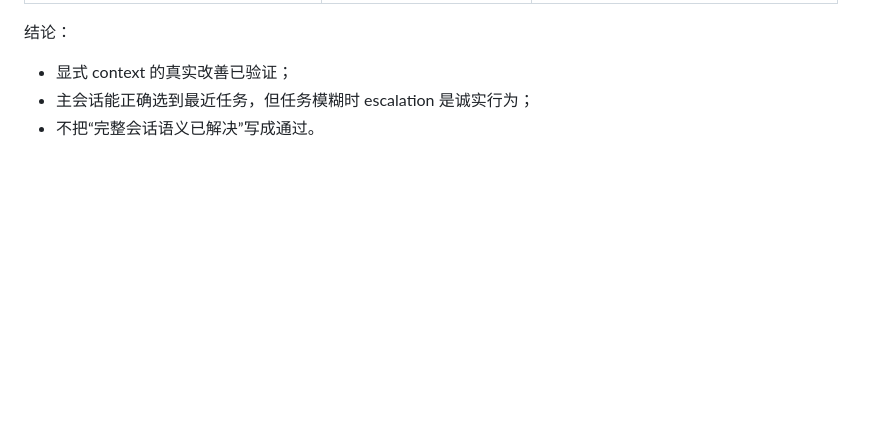
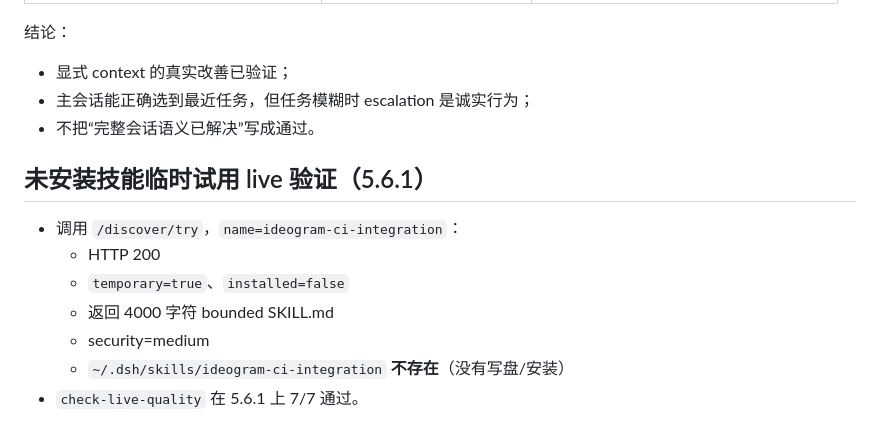
Before and after one commit to bugtakue/dsh-ronge-adaptive-skill-archive, a Markdown page: docs/plan-quality.md, the part around the change. GitHub-like rendering; blank space fills up the shorter version.

Commit message:
docs: verify temporary try of uninstalled skill live

```diff
--- a/docs/plan-quality.md
+++ b/docs/plan-quality.md
@@ -143,3 +143,13 @@ v5.6.1 过滤 system-reminder / available_skills 消息；回归测试覆盖。l
 - 显式 context 的真实改善已验证；
 - 主会话能正确选到最近任务，但任务模糊时 escalation 是诚实行为；
 - 不把“完整会话语义已解决”写成通过。
+
+## 未安装技能临时试用 live 验证（5.6.1）
+
+- 调用 `/discover/try`，`name=ideogram-ci-integration`：
+  - HTTP 200
+  - `temporary=true`、`installed=false`
+  - 返回 4000 字符 bounded SKILL.md
+  - security=medium
+  - `~/.dsh/skills/ideogram-ci-integration` **不存在**（没有写盘/安装）
+- `check-live-quality` 在 5.6.1 上 7/7 通过。
```
Also changed, not shown: docs/claims.md (+1 -1 lines).
